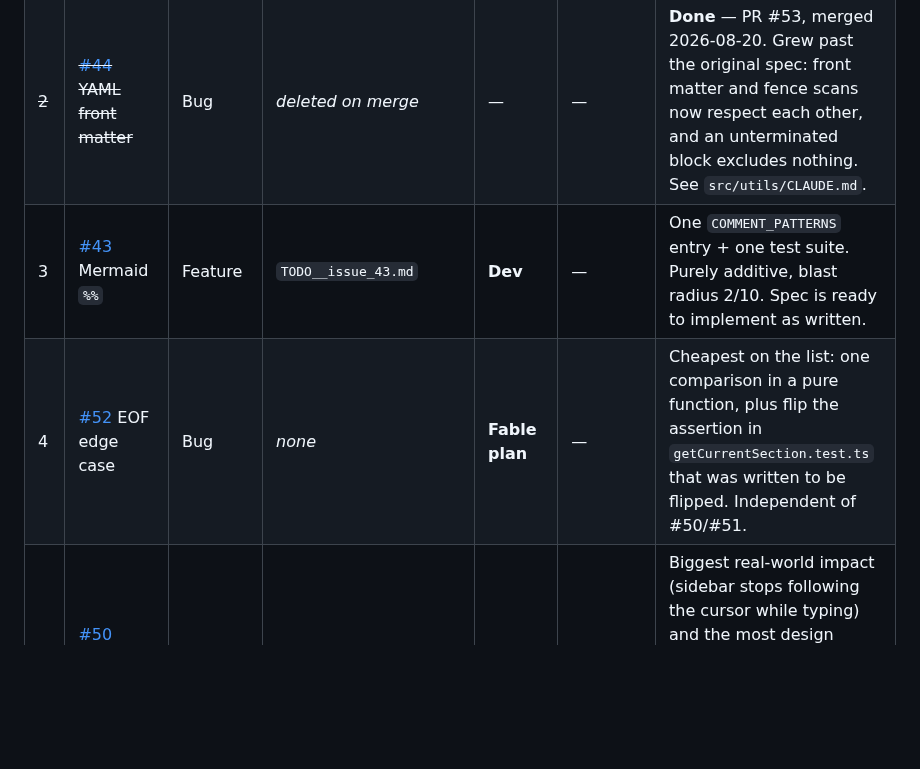
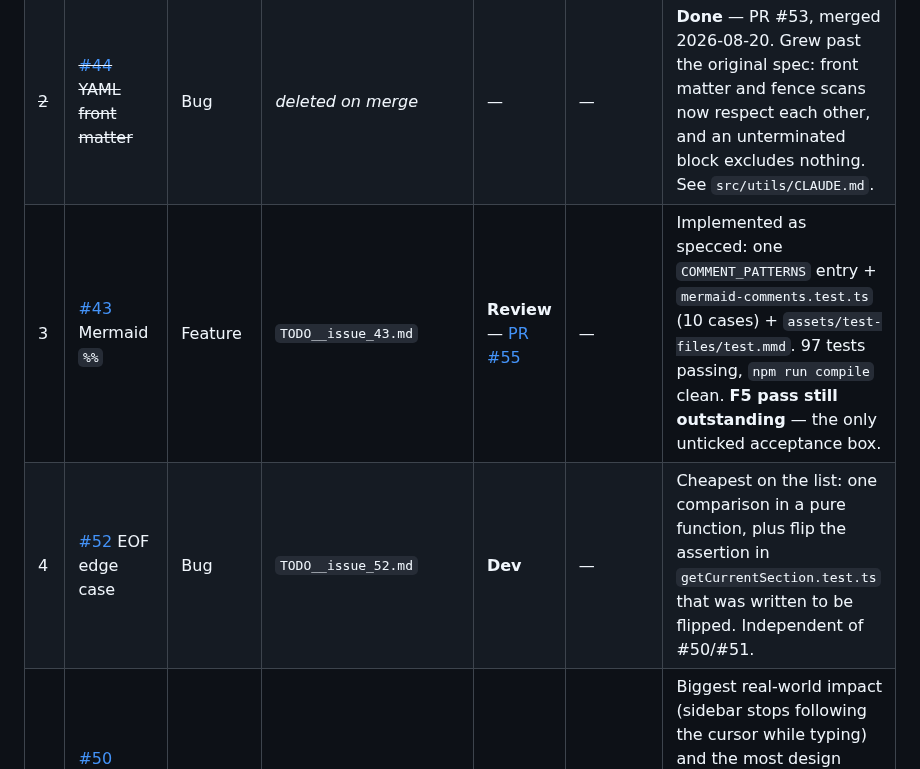
Before and after one commit to ran-codes/code-organizer-vscode, a Markdown page: .context/features/_TODO.md, the part around one of its changes. Rendered like a GitHub page; blank space fills up the shorter version.

```diff
--- a/.context/features/_TODO.md
+++ b/.context/features/_TODO.md
@@ -50,8 +50,8 @@ set, which is why it could have run in parallel the whole time.
 | --- | --- | --- | --- | --- | --- | --- |
 | ~~1~~ | ~~[PR #49](https://github.com/ran-codes/code-organizer-vscode/pull/49) `refactor-3`~~ | Refactor | `.context/refactors/src-refactor-3.md` | — | — | **Done** — merged 2026-08-20. |
 | ~~2~~ | ~~[#44](https://github.com/ran-codes/code-organizer-vscode/issues/44) YAML front matter~~ | Bug | *deleted on merge* | — | — | **Done** — PR #53, merged 2026-08-20. Grew past the original spec: front matter and fence scans now respect each other, and an unterminated block excludes nothing. See `src/utils/CLAUDE.md`. |
-| 3 | [#43](https://github.com/ran-codes/code-organizer-vscode/issues/43) Mermaid `%%` | Feature | `TODO__issue_43.md` | **Dev** | — | One `COMMENT_PATTERNS` entry + one test suite. Purely additive, blast radius 2/10. Spec is ready to implement as written. |
-| 4 | [#52](https://github.com/ran-codes/code-organizer-vscode/issues/52) EOF edge case | Bug | *none* | **Fable plan** | — | Cheapest on the list: one comparison in a pure function, plus flip the assertion in `getCurrentSection.test.ts` that was written to be flipped. Independent of #50/#51. |
+| 3 | [#43](https://github.com/ran-codes/code-organizer-vscode/issues/43) Mermaid `%%` | Feature | `TODO__issue_43.md` | **Review** — [PR #55](https://github.com/ran-codes/code-organizer-vscode/pull/55) | — | Implemented as specced: one `COMMENT_PATTERNS` entry + `mermaid-comments.test.ts` (10 cases) + `assets/test-files/test.mmd`. 97 tests passing, `npm run compile` clean. **F5 pass still outstanding** — the only unticked acceptance box. |
+| 4 | [#52](https://github.com/ran-codes/code-organizer-vscode/issues/52) EOF edge case | Bug | `TODO__issue_52.md` | **Dev** | — | Cheapest on the list: one comparison in a pure function, plus flip the assertion in `getCurrentSection.test.ts` that was written to be flipped. Independent of #50/#51. |
 | 5 | [#50](https://github.com/ran-codes/code-organizer-vscode/issues/50) reveal never fires | Bug | *none* | **Fable plan** | — | Biggest real-world impact (sidebar stops following the cursor while typing) and the most design work: three candidate approaches, needs a perf check, and it is a **visible behavior change** → own manual F5 pass + CHANGELOG entry. |
 | 6 | [#51](https://github.com/ran-codes/code-organizer-vscode/issues/51) collapsed parents | Bug | *none* | **Fable plan** (after #50's) | **#50** | Same root cause as #50. #50's chosen approach may close it outright — verify before implementing. |
 | 7 | [#54](https://github.com/ran-codes/code-organizer-vscode/issues/54) wrong parent in mixed-syntax files | Bug | *none* | **Triage** | — | Untriaged. Found while reviewing the #43 spec; repro verified on `master`. A `.tsx` mixing `//` and `{/* // */}` nests a subsection under a heading that appears *after* it, because parents resolve during the pattern-ordered loop and the document-order sort happens last. Parser-wide blast radius — own PR, explicitly out of scope for #43. |
```
Also changed, not shown: other parts of .context/features/_TODO.md (+1 -1 lines), .context/features/TODO__issue_52.md (added, +202 -0 lines).
